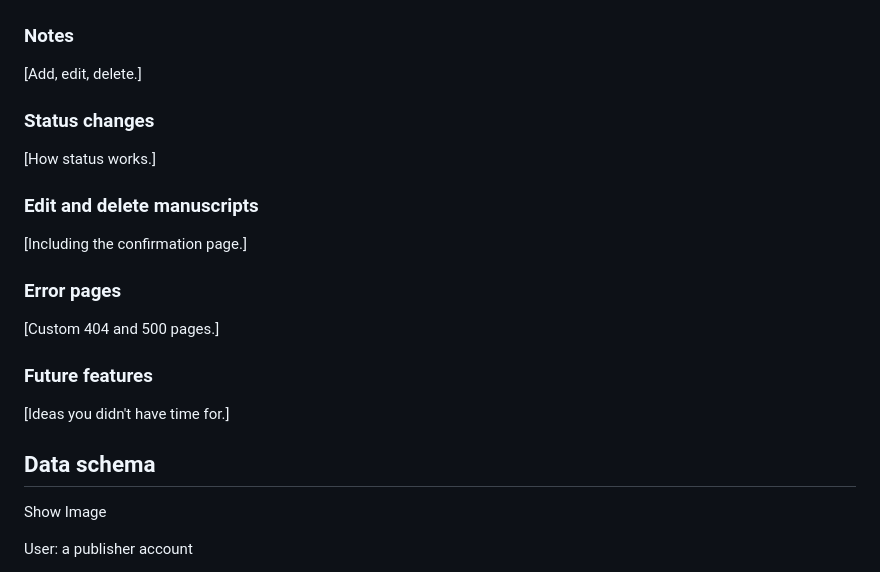
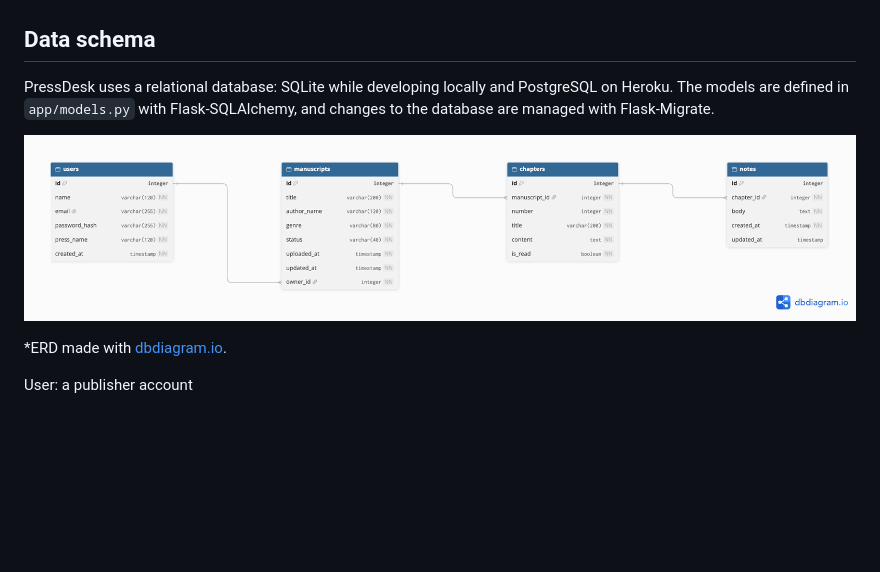
Before and after one commit to zsheerani1/PressDesk, a Markdown page: README.md, the part around one of its changes. Rendered like a GitHub page; blank space fills up the shorter version.

Commit message:
Clean up README by removing unnecessary content
Removed unused sections and notes from README.

```diff
--- a/README.md
+++ b/README.md
@@ -249,25 +248,13 @@ for as many people as possible, including keyboard and screen reader users.
 ![Status](assets/screenshots/feature-status.png)
 
 
-### Notes
-[Add, edit, delete.]
+## Data schema
 
-### Status changes
-[How status works.]
+PressDesk uses a relational database: SQLite while developing locally and PostgreSQL on Heroku. The models are defined in `app/models.py` with Flask-SQLAlchemy, and changes to the database are managed with Flask-Migrate.
 
-### Edit and delete manuscripts
-[Including the confirmation page.]
+![PressDesk entity relationship diagram](assets/screenshots/erd.png)
 
-### Error pages
-[Custom 404 and 500 pages.]
-
-### Future features
-[Ideas you didn't have time for.]
-
-## Data schema
-<!-- Check field names against app/models.py. A diagram image is good too. -->
-
-Show Image
+*ERD made with [dbdiagram.io](https://dbdiagram.io).
 
 User: a publisher account
 
```
Also changed, not shown: other parts of README.md (+0 -1 lines).
